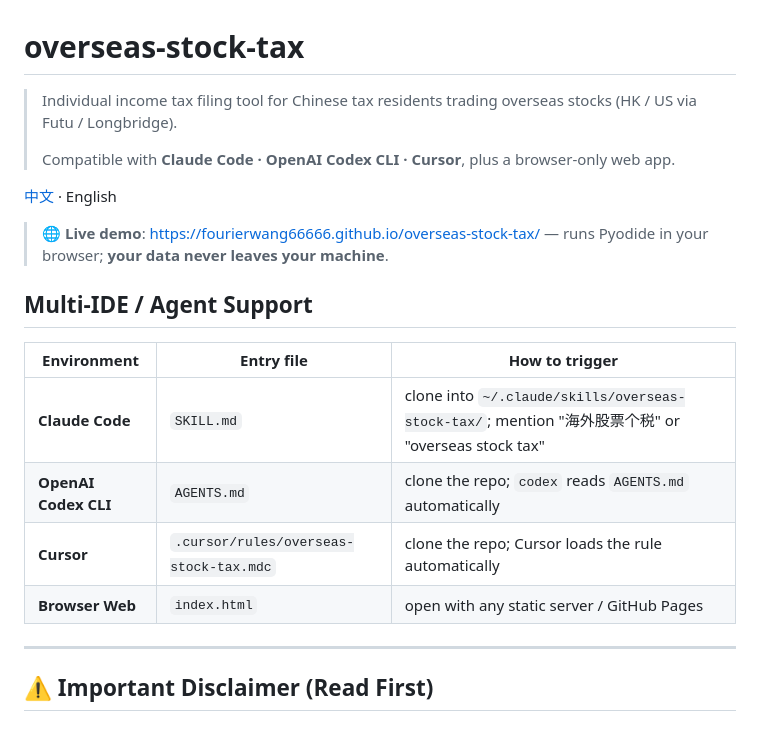
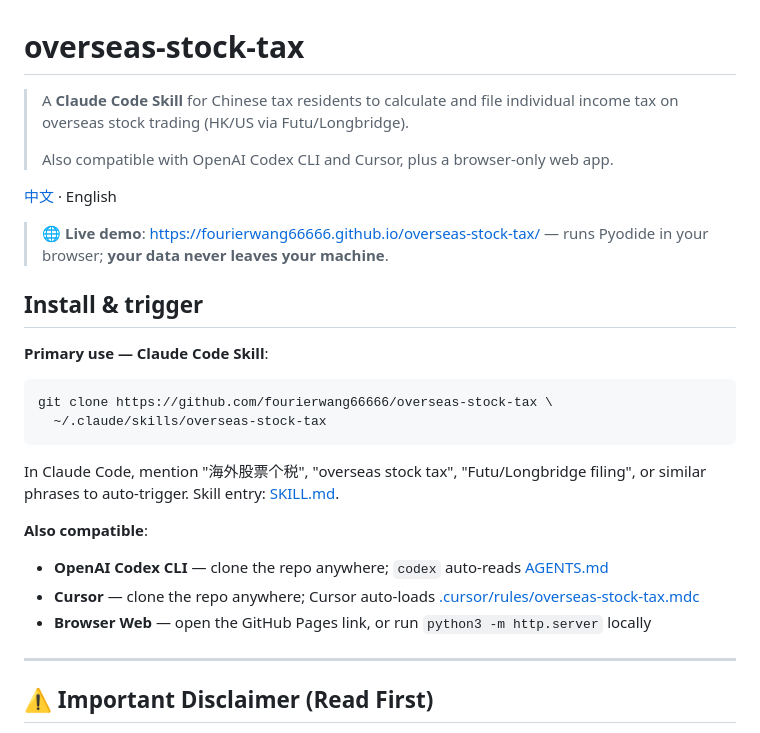
Before and after one commit to fourierwang66666/overseas-stock-tax, a Markdown page: README_EN.md, the part around the change. GitHub-like rendering.

Commit message:
docs: clarify Claude Code Skill as primary, Codex/Cursor as also-supported

````diff
--- a/README_EN.md
+++ b/README_EN.md
@@ -1,21 +1,26 @@
 # overseas-stock-tax
 
-> Individual income tax filing tool for Chinese tax residents trading overseas stocks (HK / US via Futu / Longbridge).
+> A **Claude Code Skill** for Chinese tax residents to calculate and file individual income tax on overseas stock trading (HK/US via Futu/Longbridge).
 >
-> Compatible with **Claude Code · OpenAI Codex CLI · Cursor**, plus a browser-only web app.
+> Also compatible with OpenAI Codex CLI and Cursor, plus a browser-only web app.
 
 [中文](./README.md) · English
 
 > 🌐 **Live demo**: [https://fourierwang66666.github.io/overseas-stock-tax/](https://fourierwang66666.github.io/overseas-stock-tax/) — runs Pyodide in your browser; **your data never leaves your machine**.
 
-## Multi-IDE / Agent Support
+## Install & trigger
 
-| Environment | Entry file | How to trigger |
-|---|---|---|
-| **Claude Code** | `SKILL.md` | clone into `~/.claude/skills/overseas-stock-tax/`; mention "海外股票个税" or "overseas stock tax" |
-| **OpenAI Codex CLI** | `AGENTS.md` | clone the repo; `codex` reads `AGENTS.md` automatically |
-| **Cursor** | `.cursor/rules/overseas-stock-tax.mdc` | clone the repo; Cursor loads the rule automatically |
-| **Browser Web** | `index.html` | open with any static server / GitHub Pages |
+**Primary use — Claude Code Skill**:
+```bash
+git clone https://github.com/fourierwang66666/overseas-stock-tax \
+  ~/.claude/skills/overseas-stock-tax
+```
+In Claude Code, mention "海外股票个税", "overseas stock tax", "Futu/Longbridge filing", or similar phrases to auto-trigger. Skill entry: [SKILL.md](./SKILL.md).
+
+**Also compatible**:
+- **OpenAI Codex CLI** — clone the repo anywhere; `codex` auto-reads [AGENTS.md](./AGENTS.md)
+- **Cursor** — clone the repo anywhere; Cursor auto-loads [.cursor/rules/overseas-stock-tax.mdc](./.cursor/rules/overseas-stock-tax.mdc)
+- **Browser Web** — open the GitHub Pages link, or run `python3 -m http.server` locally
 
 ---
 
````
Also changed, not shown: README.md (+14 -9 lines).
